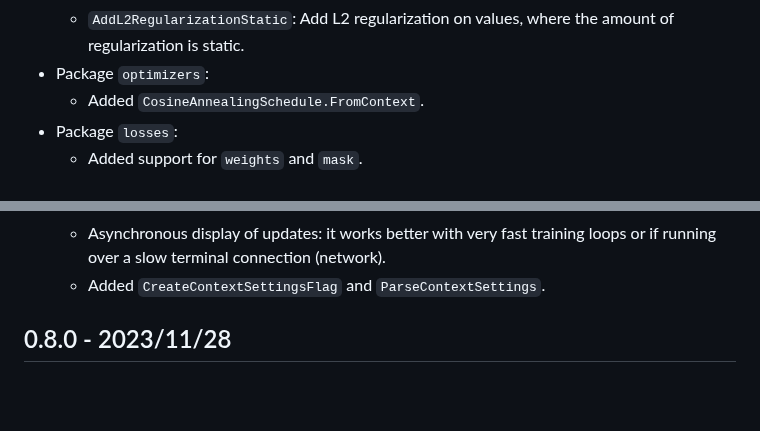
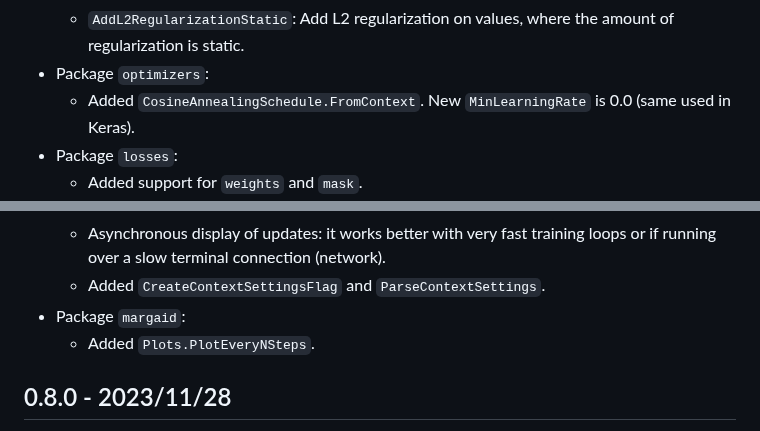
Before and after one commit to gomlx/gomlx, a Markdown page: docs/CHANGELOG.md, 2 parts joined by grey strips. Rendered like a GitHub page; blank space fills up the shorter version.

Commit message:
Updated CHANGELOG.

```diff
--- a/docs/CHANGELOG.md
+++ b/docs/CHANGELOG.md
@@ -33,7 +33,7 @@
   * `DropoutStatic`: Dropout api where one can pass a static dropout rate as a Go float.
   * `AddL2RegularizationStatic`: Add L2 regularization on values, where the amount of regularization is static.
 * Package `optimizers`:
-  * Added `CosineAnnealingSchedule.FromContext`.
+  * Added `CosineAnnealingSchedule.FromContext`. New `MinLearningRate` is 0.0 (same used in Keras).
 * Package `losses`:
   * Added support for `weights` and `mask`.
 * Package `ml/data`:
@@ -47,6 +47,8 @@
   * Asynchronous display of updates: it works better with very fast training loops or if running
     over a slow terminal connection (network).
   * Added `CreateContextSettingsFlag` and `ParseContextSettings`.
+* Package `margaid`:
+  * Added `Plots.PlotEveryNSteps`.
 
 ## 0.8.0 - 2023/11/28
 
```
